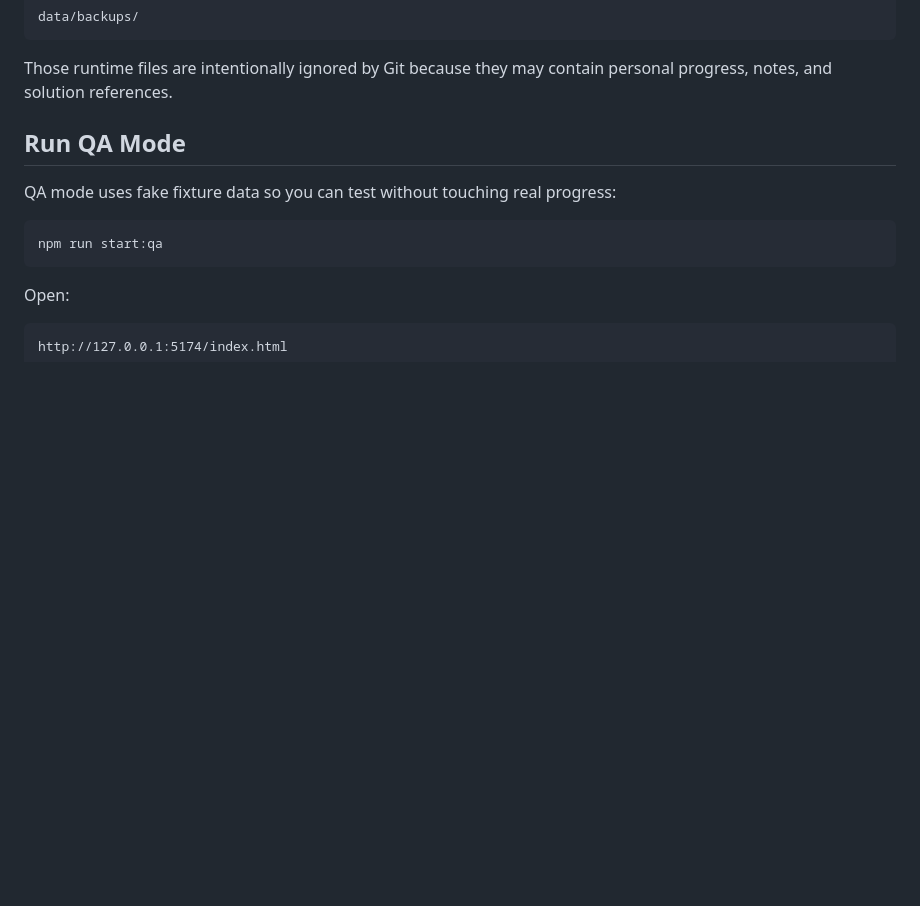
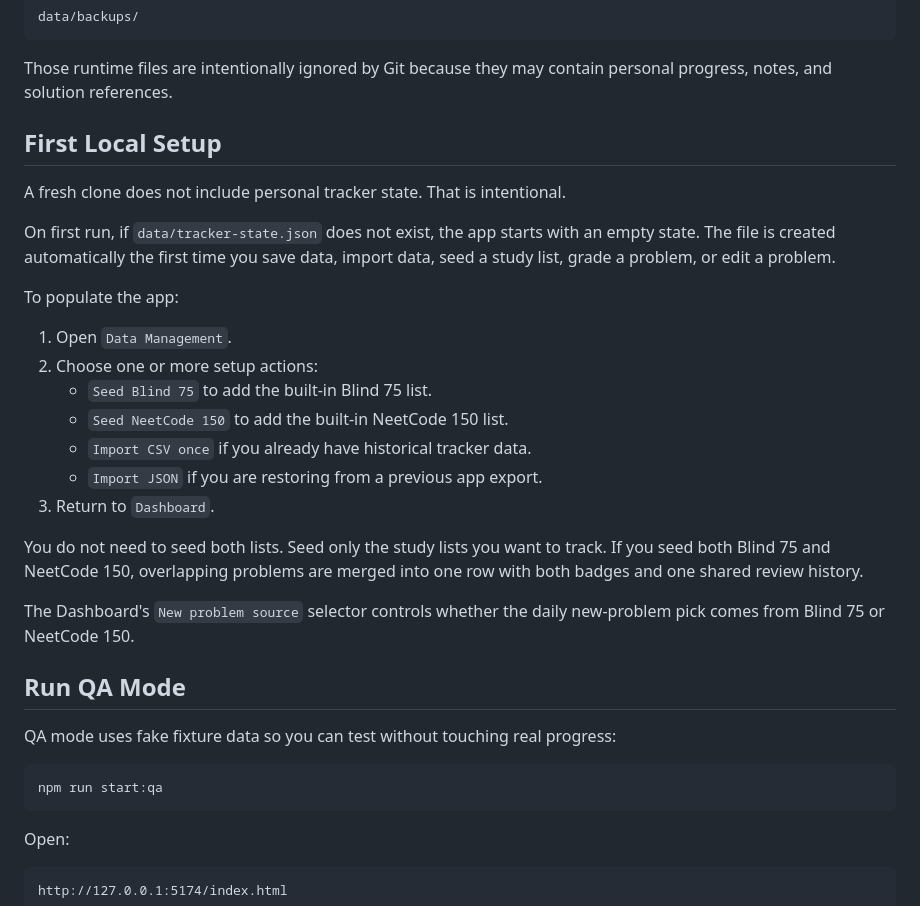
Before and after one commit to shab95/leetcode-tracker, a Markdown page: README.md, the part around the change. Rendered like a GitHub page; blank space fills up the shorter version.

Commit message:
Document first local setup

```diff
--- a/README.md
+++ b/README.md
@@ -71,6 +71,31 @@ data/backups/
 
 Those runtime files are intentionally ignored by Git because they may contain personal
 progress, notes, and solution references.
+
+## First Local Setup
+
+A fresh clone does not include personal tracker state. That is intentional.
+
+On first run, if `data/tracker-state.json` does not exist, the app starts with an empty
+state. The file is created automatically the first time you save data, import data, seed a
+study list, grade a problem, or edit a problem.
+
+To populate the app:
+
+1. Open `Data Management`.
+2. Choose one or more setup actions:
+   - `Seed Blind 75` to add the built-in Blind 75 list.
+   - `Seed NeetCode 150` to add the built-in NeetCode 150 list.
+   - `Import CSV once` if you already have historical tracker data.
+   - `Import JSON` if you are restoring from a previous app export.
+3. Return to `Dashboard`.
+
+You do not need to seed both lists. Seed only the study lists you want to track. If you seed
+both Blind 75 and NeetCode 150, overlapping problems are merged into one row with both
+badges and one shared review history.
+
+The Dashboard's `New problem source` selector controls whether the daily new-problem pick
+comes from Blind 75 or NeetCode 150.
 
 ## Run QA Mode
 
```
